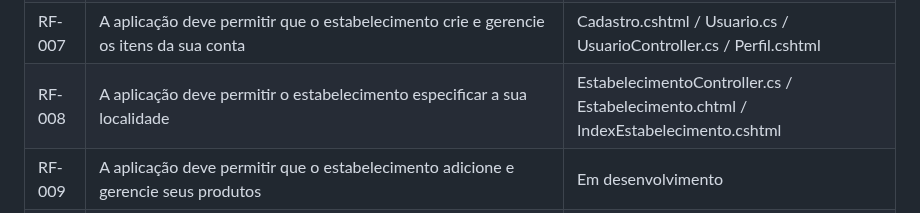
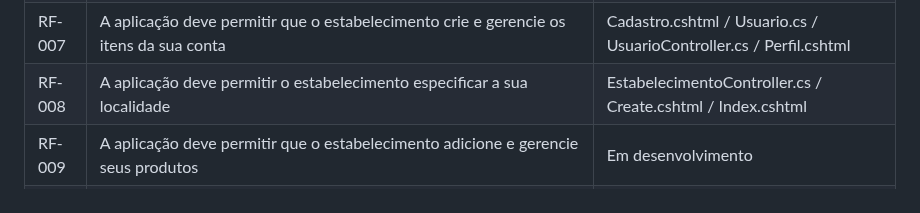
Before and after one commit to ICEI-PUC-Minas-PMV-ADS/pmv-ads-2023-2-e2-proj-int-t5-seleta, a Markdown page: docs/07-Programação de Funcionalidades.md, the part around the change. GitHub-like rendering.

```diff
--- a/docs/07-Programação de Funcionalidades.md
+++ b/docs/07-Programação de Funcionalidades.md
@@ -13,7 +13,7 @@ A tabela a seguir mostra os artefatos desenvolvidos para cada requisito implemen
 |RF-005| A aplicação deve permitir que o usuário visitante gerencie sua lista de compras com produtos selecionados  | Em desenvolvimento |
 |RF-006| A aplicação deve solicitar nome da lista e e-email para compartilhamento sempre que o usuário visitante criar uma lista de compras | Em desenvolvimento |
 |RF-007| A aplicação deve permitir que o estabelecimento crie e gerencie os itens da sua conta | Cadastro.cshtml / Usuario.cs / UsuarioController.cs / Perfil.cshtml |
-|RF-008| A aplicação deve permitir o estabelecimento especificar a sua localidade | EstabelecimentoController.cs / Estabelecimento.chtml / IndexEstabelecimento.cshtml |
+|RF-008| A aplicação deve permitir o estabelecimento especificar a sua localidade | EstabelecimentoController.cs / Create.cshtml / Index.cshtml |
 |RF-009| A aplicação deve permitir que o estabelecimento adicione e gerencie seus produtos | Em desenvolvimento |
 |RF-010| A aplicação deve garantir que o estabelecimento forneça informações detalhadas sobre os produtos | Em desenvolvimento |
 |RF-011| A aplicação deve garantir que o estabelecimento indique claramente qual(is) restrição(ões) alimentar(es) o produto atende | Em desenvolvimento |
```
